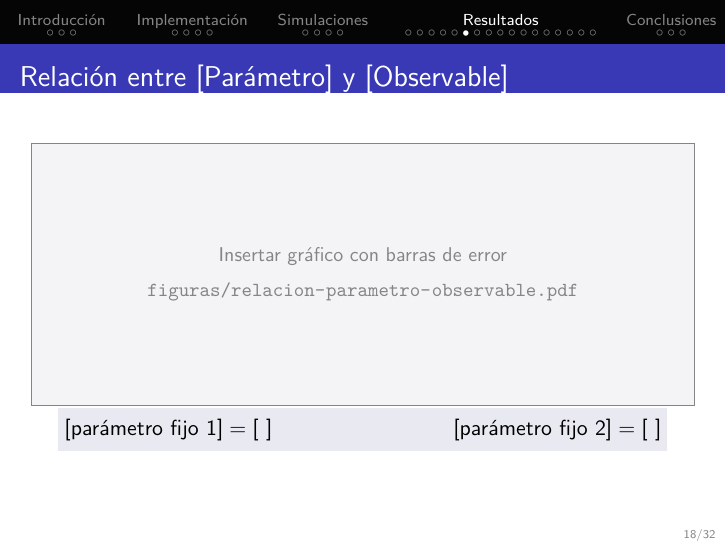
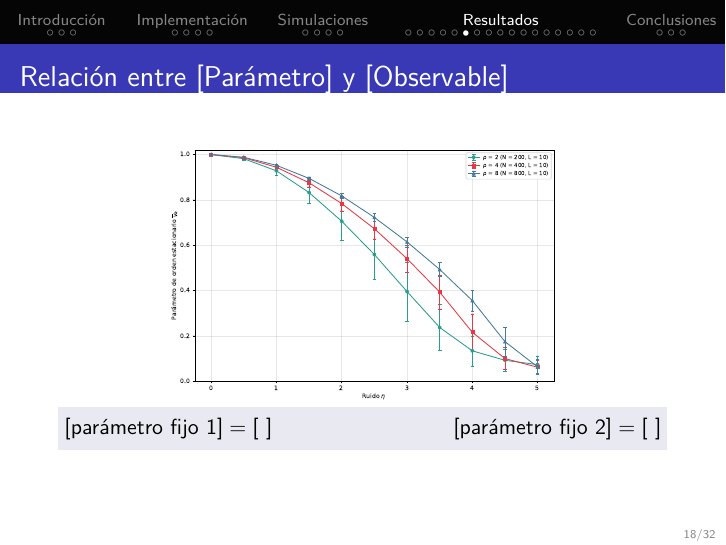
Before and after one commit to Fedir03/Simulacion-De-Sistemas, LaTeX slides (TP2/presentacion/template_presentacion_tp2.tex): page 18 of 32. Compiled offline with pdfLaTeX.

Commit message:
fix: la diapositiva 18 apuntaba a una figura que no existe
figuras/relacion-parametro-observable.pdf no esta en el repo: las figuras son
-estandar.pdf y -votante.pdf. Como el path lo resuelve \maybeimage, la
diapositiva no fallaba al compilar, simplemente mostraba el cuadro de
"Insertar grafico con barras de error" en lugar del grafico. Va la del modelo
estandar, que es el que se esta presentando en esa parte.

Queda pendiente completar los placeholders de texto de esa diapositiva
([Parametro], [Observable] y los dos parametros fijos del pie).

Co-Authored-By: Claude Opus 5 <noreply@anthropic.com>
Claude-Session: https://claude.ai/code/session_01LXgDccRU3cLDkeCZ1k6pJV

```diff
--- a/TP2/presentacion/template_presentacion_tp2.tex
+++ b/TP2/presentacion/template_presentacion_tp2.tex
@@ -429,7 +429,7 @@
 % 19. Relación entre parámetro y observable
 \begin{frame}{Relación entre [Parámetro] y [Observable]}
   \centering
-  \maybeimage{figuras/relacion-parametro-observable.pdf}{4.65cm}{Insertar gráfico con barras de error}
+  \maybeimage{figuras/relacion-parametro-observable-estandar.pdf}{4.65cm}{Insertar gráfico con barras de error}
   \vspace{0.08cm}
   \colorbox{TPLight}{\parbox[c][0.55cm][c]{0.90\linewidth}{\centering
     $[\text{parámetro fijo 1}]=[\ ]$\hfill$[\text{parámetro fijo 2}]=[\ ]$}}
```
